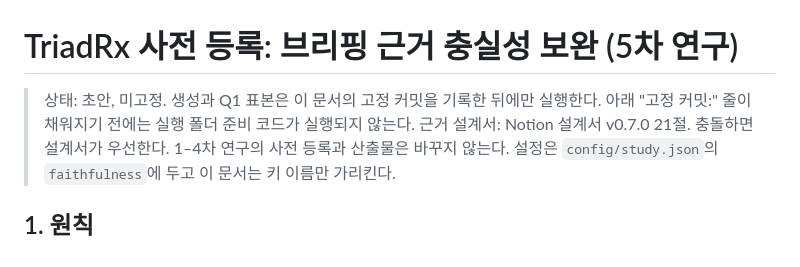
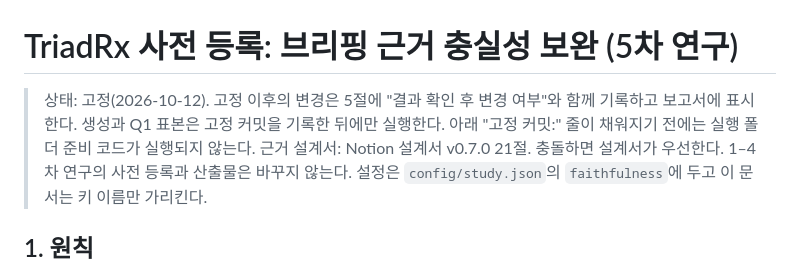
Before and after one commit to m2nwo079/triad-rx, a Markdown page: preregistration_faithfulness.md, the part around the change. Rendered like a GitHub page.

Commit message:
docs(prereg): freeze the faithfulness preregistration
Snapshot of archived commit 546e0e4.

```diff
--- a/preregistration_faithfulness.md
+++ b/preregistration_faithfulness.md
@@ -1,6 +1,6 @@
 # TriadRx 사전 등록: 브리핑 근거 충실성 보완 (5차 연구)
 
-> 상태: 초안, 미고정. 생성과 Q1 표본은 이 문서의 고정 커밋을 기록한 뒤에만 실행한다. 아래 "고정 커밋:" 줄이 채워지기 전에는 실행 폴더 준비 코드가 실행되지 않는다.
+> 상태: 고정(2026-10-12). 고정 이후의 변경은 5절에 "결과 확인 후 변경 여부"와 함께 기록하고 보고서에 표시한다. 생성과 Q1 표본은 고정 커밋을 기록한 뒤에만 실행한다. 아래 "고정 커밋:" 줄이 채워지기 전에는 실행 폴더 준비 코드가 실행되지 않는다.
 > 근거 설계서: Notion 설계서 v0.7.0 21절. 충돌하면 설계서가 우선한다.
 > 1–4차 연구의 사전 등록과 산출물은 바꾸지 않는다. 설정은 `config/study.json`의 `faithfulness`에 두고 이 문서는 키 이름만 가리킨다.
 
```
